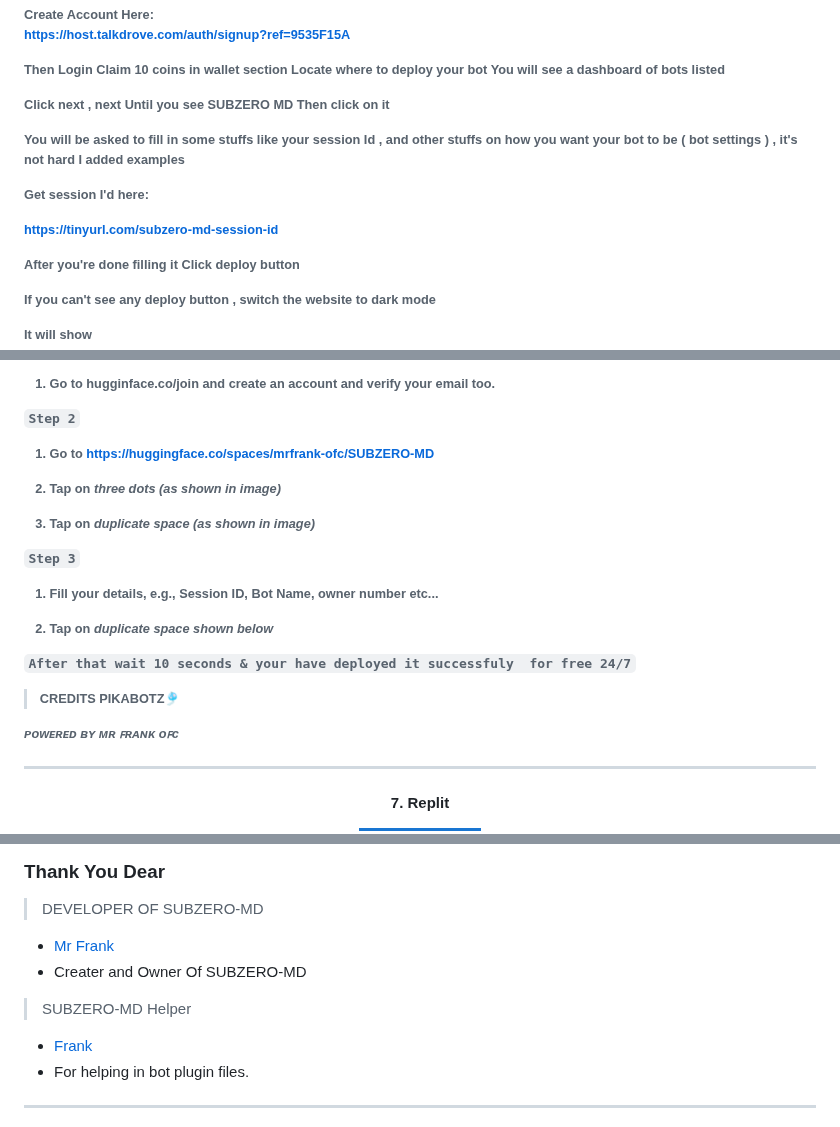
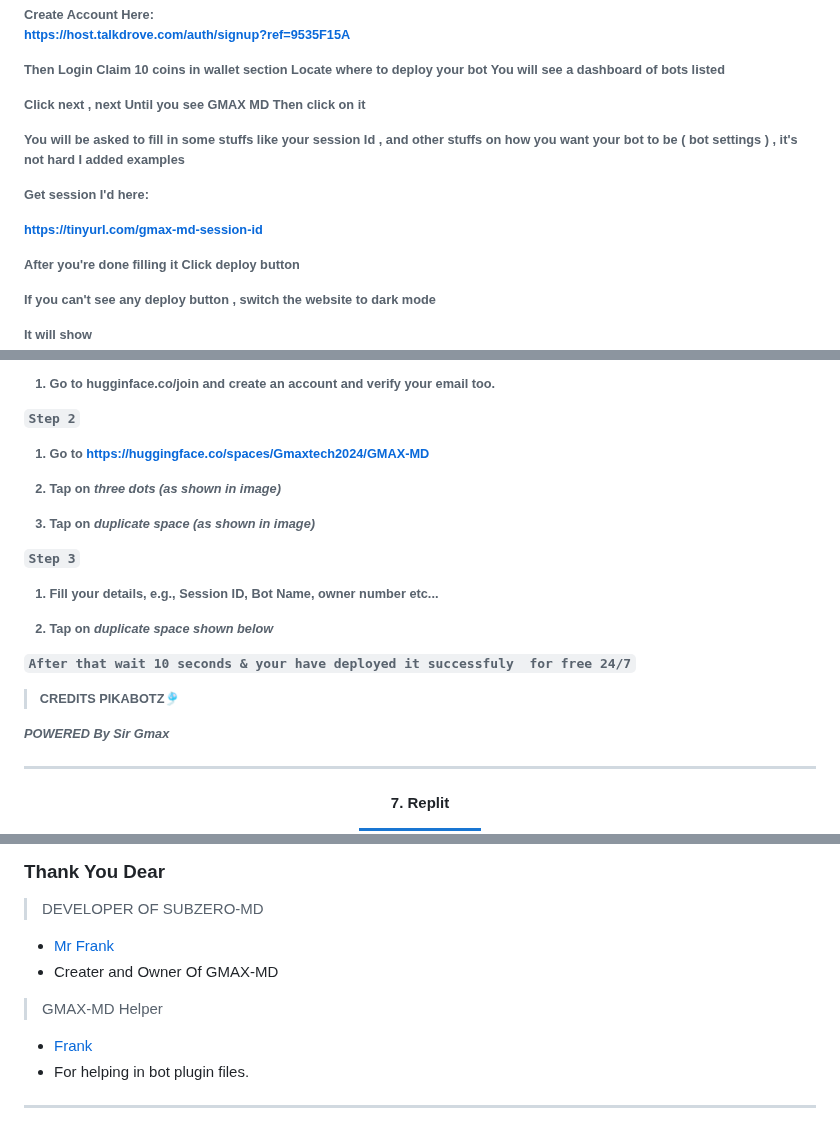
Before and after one commit to wavyworlds/GMAX-MD, a Markdown page: README.md, 3 parts joined by grey strips. Rendered like a GitHub page; folded sections open; badges without logos.

```diff
--- a/README.md
+++ b/README.md
@@ -130,7 +130,7 @@ You will see a dashboard of bots listed
 
 
 Click next , next
-Until you see SUBZERO MD
+Until you see GMAX MD
 Then click on it
 
 You will be asked to fill in some stuffs like your session Id , and other stuffs on how you want your bot to be ( bot settings ) , it's not hard I added examples
@@ -138,7 +138,7 @@ You will be asked to fill in some stuffs like your session Id , and other stuffs
 
 Get session I'd here:
 
-https://tinyurl.com/subzero-md-session-id
+https://tinyurl.com/gmax-md-session-id
 
 After you're done filling it
 Click deploy button
@@ -204,7 +204,7 @@ That's all bot connected
 1. Go to hugginface.co/join and create an account and verify your email too.
 
 `Step 2`
-1. Go to https://huggingface.co/spaces/mrfrank-ofc/SUBZERO-MD
+1. Go to https://huggingface.co/spaces/Gmaxtech2024/GMAX-MD
 
 2. Tap on *three dots* _(as shown in image)_
 
@@ -219,7 +219,7 @@ That's all bot connected
 
 > CREDITS PIKABOTZ🎐
 
-*ᴘᴏᴡᴇʀᴇᴅ ʙʏ ᴍʀ ꜰʀᴀɴᴋ ᴏꜰᴄ*</h6>
+*POWERED By Sir Gmax*</h6>
 
 </details>
 
@@ -318,10 +318,10 @@ Stay connected with the latest updates and community by joining our official Wha
 ### Thank You Dear
 
 > DEVELOPER OF SUBZERO-MD
-- [Mr Frank ](https://github.com/mrfrank-ofc)
-- Creater and Owner Of SUBZERO-MD
+- [Mr Frank ](https://github.com/Gmaxtech2024)
+- Creater and Owner Of GMAX-MD
 
-> SUBZERO-MD Helper
+> GMAX-MD Helper
 - [Frank](https://github.com/efkidgamerdev)
 - For helping in bot plugin files.
 ---
```
Also changed, not shown: other parts of README.md (+16 -16 lines).
